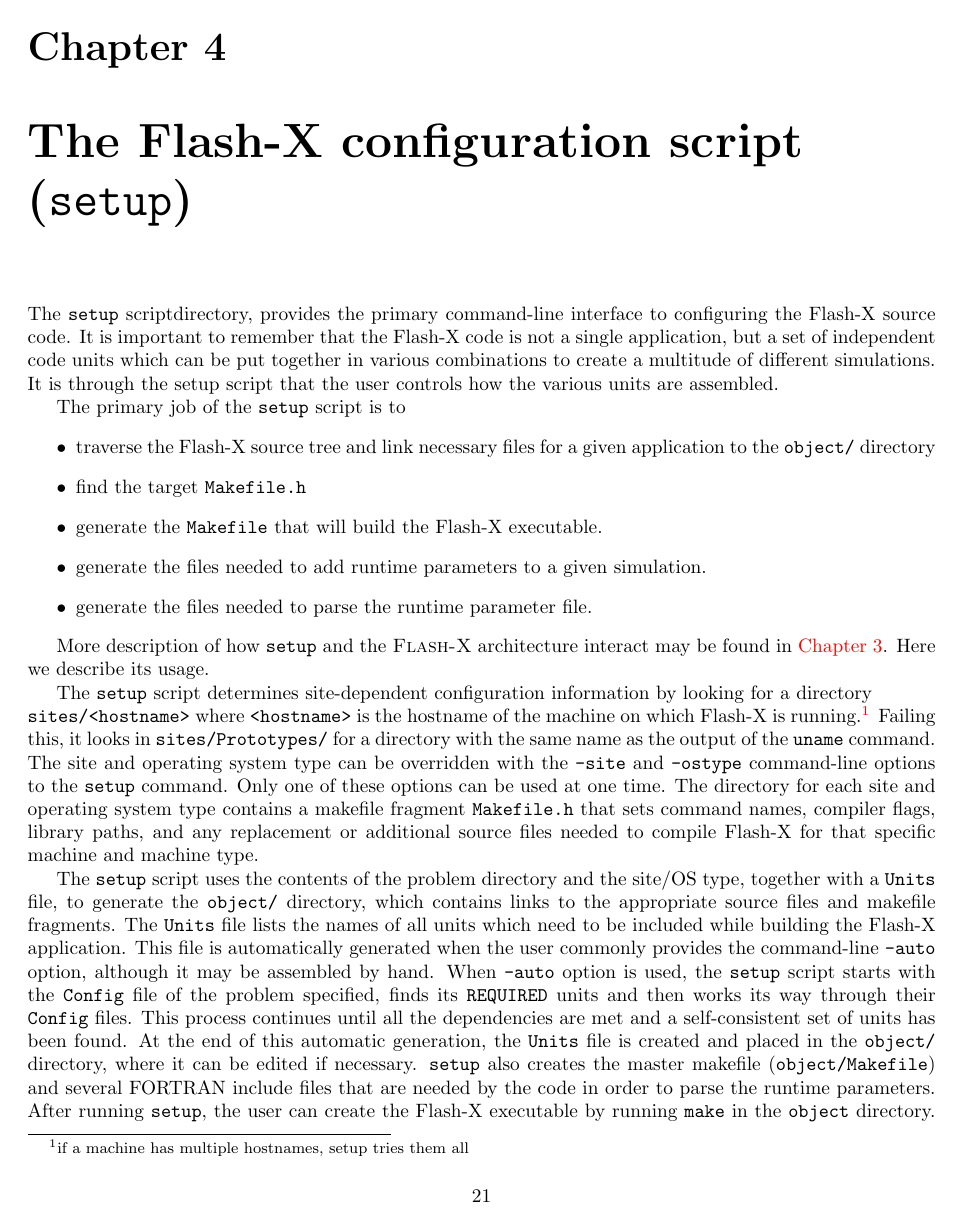
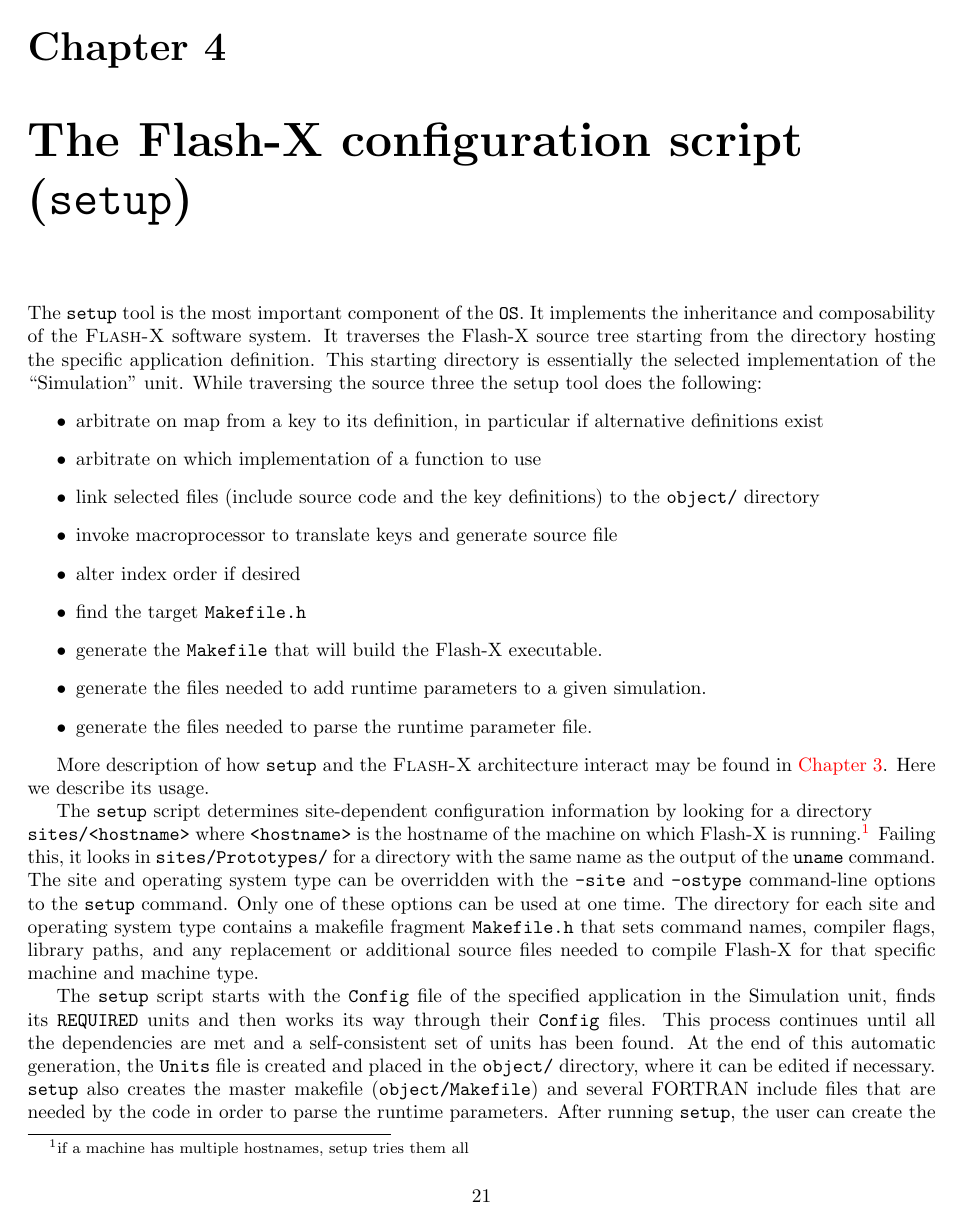
Before and after one commit to Flash-X/Flash-X-docs, a LaTeX thesis (UsersGuide/flashx_ug.tex, which reads UsersGuide/setup.tex): page 29 of 255. Compiled offline with pdfLaTeX.

Commit message:
modifications to setup.tex

```diff
--- a/UsersGuide/flashx_ug.tex
+++ b/UsersGuide/flashx_ug.tex
@@ -53,6 +53,7 @@
 }
 
 \newcommand{\flashx}{\textsc{Flash-X}\xspace}
+\newcommand{\flash}{\textsc{FLASH}\xspace}
 \newcommand{\amrex}{\texttt{AMReX}}
 \newcommand{\xnet}{\texttt{XNet}}
 \newcommand{\openmp}{\texttt{OpenMP}}
@@ -340,7 +341,6 @@
 \newcommand{\FORTRAN}{FORTRAN}  % no \xspace at the end!
 \newcommand{\Fortran}{F}    % no \xspace at the end!
 \newcommand{\Paramesh}{\code{PARAMESH}\xspace}
-\newcommand{\flashx}{\code{Flash-X}\xspace}
 \newcommand{\ie}{\emph{i.e.}}   % use always with comma following: \ie,
 \newcommand{\etc}{\emph{etc.}\xspace}
 \newcommand{\eg}{\emph{e.g.}}   % use always with comma following: \eg,
--- a/UsersGuide/setup.tex
+++ b/UsersGuide/setup.tex
@@ -3,19 +3,22 @@
 
 \newcommand{\setup}{\code{setup}\xspace}
 
-The \setup script%\index{setup@\code{setup}}, found in the Flash-X root
-directory, provides the primary command-line interface to configuring
-the Flash-X source code. It is important to remember that the Flash-X code
-is not a single application, but a set of independent code units which
-can be put together in various combinations to create a multitude of
-different simulations. It is through the setup script that the user
-controls how the various units are assembled.
-
-
-The primary job of the \setup script is to
+The \setup tool is the most important component of the \OS. It
+implements the inheritance and composability of the \flashx software
+system. It traverses the Flash-X source tree starting from the
+directory hosting the specific application definition. This starting
+directory is essentially the selected implementation of the
+``Simulation'' unit. While traversing the source three the setup tool
+does the following:
 \begin{itemize}
-\item traverse the Flash-X source tree and link necessary files for a given
-application to the \code{object/} directory
+\item arbitrate on map from a key to its definition, in particular if
+  alternative definitions exist
+\item arbitrate on which implementation of a function to use
+\item link selected files (include source code and the key
+  definitions) to the \code{object/} directory
+\item invoke macroprocessor to translate keys and generate source
+  file
+\item alter index order if desired
 \item find the target \code{Makefile.h} %\index{Makefile.h} for a given machine.
 \item generate the \code{Makefile} that will build the Flash-X executable.
 \item generate the files needed to add runtime parameters to a given simulation.
@@ -141,15 +44,8 @@ fragment \code{Makefile.h} that sets command names, compiler flags,
 library paths, and any replacement or additional source files needed
 to compile Flash-X for that specific machine and machine type.
 
-The \setup script uses the contents of the problem directory and the site/OS type,
-together with a \code{Units} file,
-to generate the \code{object/} directory,
-which contains links to the appropriate source files and makefile fragments.
-The \code{Units} file lists the names of all units which need to be
-included while building the Flash-X application. This file is automatically
-generated when the user commonly provides the command-line \code{-auto} option, although it may be
-assembled by hand. When \code{-auto} option is used, the \setup script
-starts with the \code{Config} file of the problem specified, finds its
+The \setup script starts with the \code{Config} file of the specified
+application in the Simulation unit, finds its
 \code{REQUIRED} units and then works its way through their
 \code{Config} files. This process continues until all the dependencies
 are met and a self-consistent set of units has been found. At the end
```
Also changed, not shown: UsersGuide/arch.tex (+2 -2 lines), UsersGuide/flashx_ug.pdf, UsersGuide/setup.tex (113 more changed lines).
